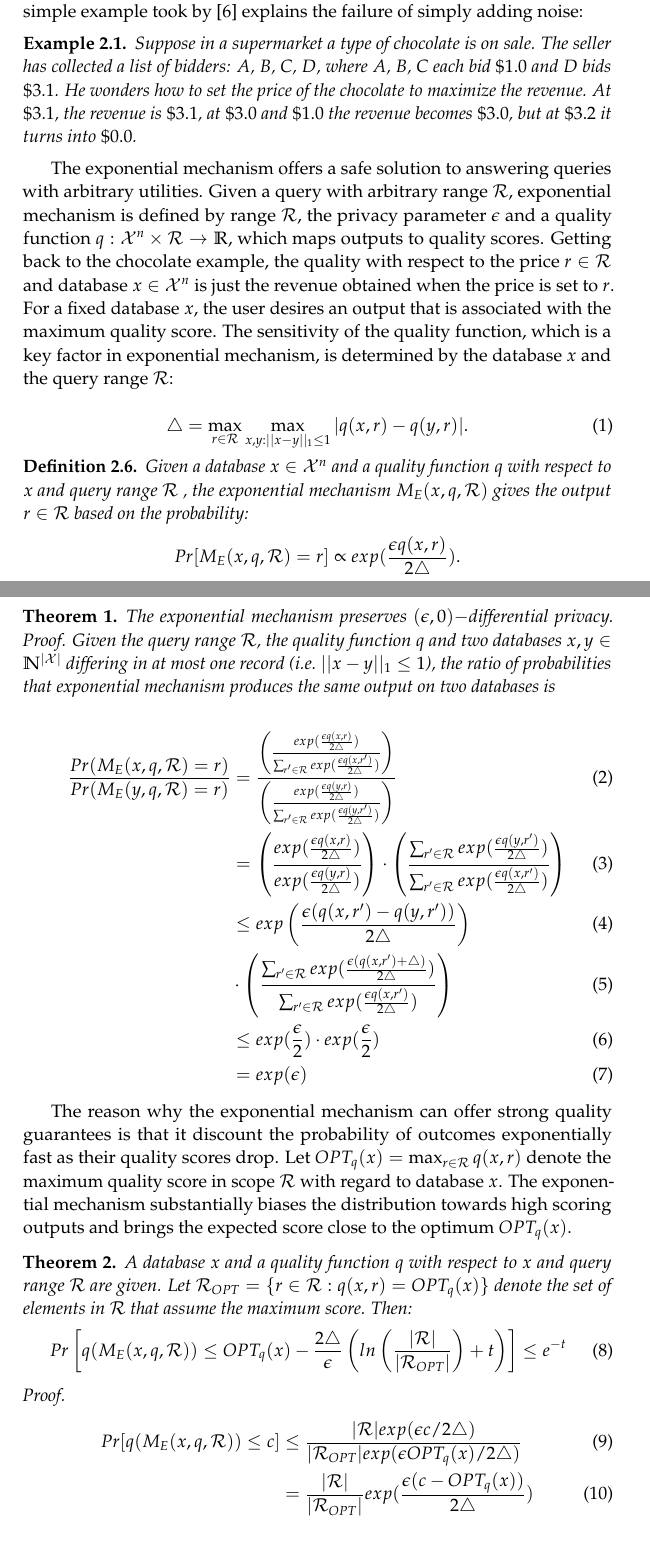
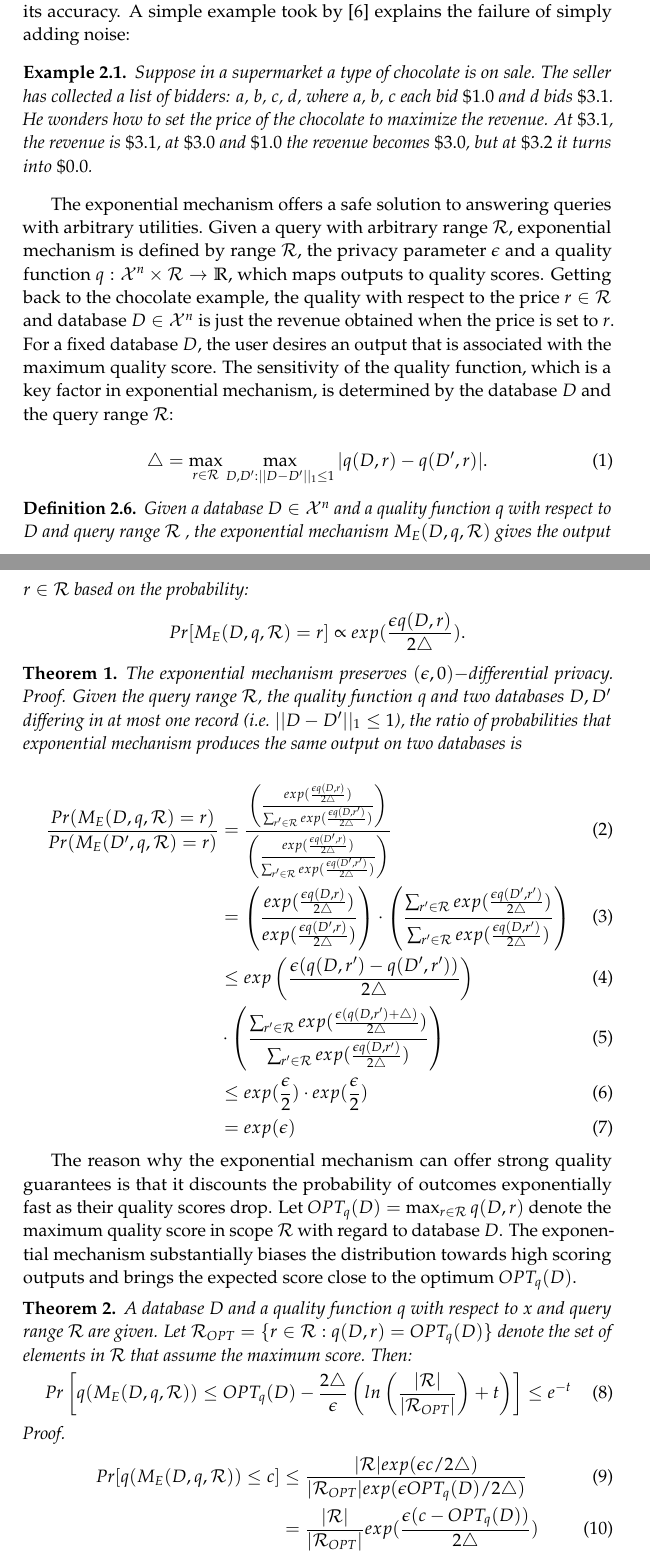
Before and after one commit to zlthinker/Survey_on_Differential_Privacy, a LaTeX paper (essay_2.tex): two parts of pages 5 and 6 of 13, joined at a grey line, cut so that both start at the same text. Compiled offline with pdfLaTeX.

Commit message:
* fix typos

```diff
--- a/essay_2.tex
+++ b/essay_2.tex
@@ -207,55 +207,55 @@ The probability density function of $M(D)$ is
 So it concludes that laplace mechanism yields $\epsilon - differential \ privacy$
 
 \subsection{Exponential Mechanism}
-Laplace mechanism is applied to query responses which are appropriately measured on the same scale or in the same units and to which certain magnitude of noise of this scale or units is added. On the contrary, exponential mechanism is first proposed by \cite{mcsherry2007mechanism} for the situations  in which we wish to choose the "best" response. Following the old scheme by adding noise directly to the computed quantity would completely destroy its accuracy. A simple example took by \cite{dwork2014algorithmic} explains the failure of simply adding noise:
+Laplace mechanism is applied to query responses which are appropriately measured on the same scale or in the same units and to which certain magnitude of noise of this scale or units is added. On the contrary, exponential mechanism is first proposed by McSherry \etal \cite{mcsherry2007mechanism} for the situations  in which we wish to choose the "best" response. Following the old scheme by adding noise directly to the computed quantity would completely destroy its accuracy. A simple example took by \cite{dwork2014algorithmic} explains the failure of simply adding noise:
 
 \begin{example}
-Suppose in a supermarket a type of chocolate is on sale. The seller has collected a list of bidders: $A$, $B$, $C$, $D$, where $A$, $B$, $C$ each bid $\$1.0$ and $D$ bids $\$3.1$. He wonders how to set the price of the chocolate to maximize the revenue. At $\$3.1$, the revenue is $\$3.1$, at $\$3.0$ and $\$1.0$ the revenue becomes $\$3.0$, but at $\$3.2$ it turns into $\$0.0$.
+Suppose in a supermarket a type of chocolate is on sale. The seller has collected a list of bidders: $a$, $b$, $c$, $d$, where $a$, $b$, $c$ each bid $\$1.0$ and $d$ bids $\$3.1$. He wonders how to set the price of the chocolate to maximize the revenue. At $\$3.1$, the revenue is $\$3.1$, at $\$3.0$ and $\$1.0$ the revenue becomes $\$3.0$, but at $\$3.2$ it turns into $\$0.0$.
 \end{example}
 
-The exponential mechanism offers a safe solution to answering queries with arbitrary utilities. Given a query with arbitrary range $\mathcal{R}$, exponential mechanism is defined by range $\mathcal{R}$, the privacy parameter $\epsilon$ and a quality function $q:\mathcal{X}^n \times \mathcal{R} \rightarrow \mathbb{R}$, which maps outputs to quality scores. Getting back to the chocolate example, the quality with respect to the price $r\in \mathcal{R}$ and database $x \in  \mathcal{X}^n $ is just the revenue obtained when the price is set to $r$. For a fixed database $x$, the user desires an output that is associated with the maximum quality score. The sensitivity of the quality function, which is a key factor in exponential mechanism, is determined by the database $x$ and the query range $\mathcal{R}$:
+The exponential mechanism offers a safe solution to answering queries with arbitrary utilities. Given a query with arbitrary range $\mathcal{R}$, exponential mechanism is defined by range $\mathcal{R}$, the privacy parameter $\epsilon$ and a quality function $q:\mathcal{X}^n \times \mathcal{R} \rightarrow \mathbb{R}$, which maps outputs to quality scores. Getting back to the chocolate example, the quality with respect to the price $r\in \mathcal{R}$ and database $D \in  \mathcal{X}^n $ is just the revenue obtained when the price is set to $r$. For a fixed database $D$, the user desires an output that is associated with the maximum quality score. The sensitivity of the quality function, which is a key factor in exponential mechanism, is determined by the database $D$ and the query range $\mathcal{R}$:
 
 \begin{equation}
-\triangle = \max_{r \in \mathcal{R}} \max_{x,y:||x-y||_1 \leq 1} |q(x, r)-q(y,r)|.
+\triangle = \max_{r \in \mathcal{R}} \max_{D,D':||D-D'||_1 \leq 1} |q(D, r)-q(D',r)|.
 \end{equation}
 
 \begin{definition}
-Given a database $x \in  \mathcal{X}^n$ and a quality function $q$ with respect to $x$ and query range $\mathcal{R}$ , the exponential mechanism $M_E(x, q, \mathcal{R})$ gives the output $r \in \mathcal{R}$ based on the probability:
-$$Pr[M_E(x, q, \mathcal{R}) = r] \propto exp(\frac{\epsilon q(x, r)}{2\triangle}).$$
+Given a database $D \in  \mathcal{X}^n$ and a quality function $q$ with respect to $D$ and query range $\mathcal{R}$ , the exponential mechanism $M_E(D, q, \mathcal{R})$ gives the output $r \in \mathcal{R}$ based on the probability:
+$$Pr[M_E(D, q, \mathcal{R}) = r] \propto exp(\frac{\epsilon q(D, r)}{2\triangle}).$$
 \end{definition}
 
 \begin{theorem}
 The exponential mechanism preserves $(\epsilon, 0)-$differential privacy.
-\textit{Proof. Given the query range $\mathcal{R}$, the quality function $q$ and two databases $x, y \in \mathbb{N}^{|\mathcal{X}|}$ differing in at most one record (\ie $||x-y||_1 \leq 1$), the ratio of probabilities that exponential mechanism produces the same output on two databases is }
+\textit{Proof. Given the query range $\mathcal{R}$, the quality function $q$ and two databases $D, D'$ differing in at most one record (\ie $||D-D'||_1 \leq 1$), the ratio of probabilities that exponential mechanism produces the same output on two databases is }
 
 \begin{align}
-\frac{Pr(M_E(x, q, \mathcal{R})=r)}{Pr(M_E(y, q, \mathcal{R})=r)} &=
+\frac{Pr(M_E(D, q, \mathcal{R})=r)}{Pr(M_E(D', q, \mathcal{R})=r)} &=
  \frac{
 \left(
-\frac{exp( \frac{\epsilon q(x,r) }{2 \triangle})}{\sum_{r' \in \mathcal{R}} exp( \frac{\epsilon q(x,r') }{2 \triangle})}
+\frac{exp( \frac{\epsilon q(D,r) }{2 \triangle})}{\sum_{r' \in \mathcal{R}} exp( \frac{\epsilon q(D,r') }{2 \triangle})}
 \right)
 }
 {
 \left(
-\frac{exp( \frac{\epsilon q(y,r) }{2 \triangle})}{\sum_{r' \in \mathcal{R}} exp( \frac{\epsilon q(y,r') }{2 \triangle})}
+\frac{exp( \frac{\epsilon q(D',r) }{2 \triangle})}{\sum_{r' \in \mathcal{R}} exp( \frac{\epsilon q(D',r') }{2 \triangle})}
 \right)
 } \\
 &=
 \left(
-\frac{exp( \frac{\epsilon q(x,r) }{2 \triangle})}
-{exp( \frac{\epsilon q(y,r) }{2 \triangle})}
+\frac{exp( \frac{\epsilon q(D,r) }{2 \triangle})}
+{exp( \frac{\epsilon q(D',r) }{2 \triangle})}
 \right)
 \cdot
 \left(
-\frac{\sum_{r' \in \mathcal{R}} exp( \frac{\epsilon q(y,r') }{2 \triangle})}{\sum_{r' \in \mathcal{R}} exp( \frac{\epsilon q(x,r') }{2 \triangle})}
+\frac{\sum_{r' \in \mathcal{R}} exp( \frac{\epsilon q(D',r') }{2 \triangle})}{\sum_{r' \in \mathcal{R}} exp( \frac{\epsilon q(D,r') }{2 \triangle})}
 \right) \\
 & \leq exp \left(
-\frac{\epsilon (q(x, r') - q(y, r') )}{2 \triangle}
+\frac{\epsilon (q(D, r') - q(D', r') )}{2 \triangle}
 \right) \\
 & \cdot
 \left(
-\frac{\sum_{r' \in \mathcal{R}} exp( \frac{\epsilon (q(x,r')+\triangle) }{2 \triangle})}
-{\sum_{r' \in \mathcal{R}} exp( \frac{\epsilon q(x,r') }{2 \triangle})}
+\frac{\sum_{r' \in \mathcal{R}} exp( \frac{\epsilon (q(D,r')+\triangle) }{2 \triangle})}
+{\sum_{r' \in \mathcal{R}} exp( \frac{\epsilon q(D,r') }{2 \triangle})}
 \right) \\
 & \leq exp(\frac{\epsilon}{2}) \cdot exp(\frac{\epsilon}{2})
  \\
@@ -264,13 +264,13 @@ The exponential mechanism preserves $(\epsilon, 0)-$differential privacy.
 \end{theorem}
 
 
-The reason why the exponential mechanism can offer strong quality guarantees is that it discount the probability of outcomes exponentially fast as their quality scores drop. Let $OPT_q(x) = \max_{r \in \mathcal{R}} q(x, r)$ denote the maximum quality score in scope $\mathcal{R}$ with regard to database $x$. The exponential mechanism substantially biases the distribution towards high scoring outputs and brings the expected score close to the optimum $OPT_q(x)$.
+The reason why the exponential mechanism can offer strong quality guarantees is that it discounts the probability of outcomes exponentially fast as their quality scores drop. Let $OPT_q(D) = \max_{r \in \mathcal{R}} q(D, r)$ denote the maximum quality score in scope $\mathcal{R}$ with regard to database $D$. The exponential mechanism substantially biases the distribution towards high scoring outputs and brings the expected score close to the optimum $OPT_q(D)$.
 
 \begin{theorem}
-A database $x$ and a quality function $q$ with respect to $x$ and query range $\mathcal{R}$ are given. Let $\mathcal{R}_{OPT} =\{r \in \mathcal{R}: q(x, r) = OPT_q(x) \}$ denote the set of elements in $\mathcal{R}$ that assume the maximum score. Then:
+A database $D$ and a quality function $q$ with respect to $x$ and query range $\mathcal{R}$ are given. Let $\mathcal{R}_{OPT} =\{r \in \mathcal{R}: q(D, r) = OPT_q(D) \}$ denote the set of elements in $\mathcal{R}$ that assume the maximum score. Then:
 \begin{equation}
-Pr \left[q(M_E(x, q, \mathcal{R}))
-\leq OPT_q(x) - \frac{2\triangle}{\epsilon}
+Pr \left[q(M_E(D, q, \mathcal{R}))
+\leq OPT_q(D) - \frac{2\triangle}{\epsilon}
 \left(
 ln \left( \frac{|\mathcal{R}|}{|\mathcal{R}_{OPT}|} \right) + t
 \right) \right]
@@ -278,14 +278,14 @@ ln \left( \frac{|\mathcal{R}|}{|\mathcal{R}_{OPT}|} \right) + t
 \end{equation}
 \textit{Proof. }
 \begin{align}  \label{eq:proof2}
-Pr[q(M_E(x, q, \mathcal{R})) \leq c]
+Pr[q(M_E(D, q, \mathcal{R})) \leq c]
 & \leq \frac{
 |\mathcal{R}| exp(\epsilon c / 2 \triangle)
 }{
-|\mathcal{R}_{OPT}| exp(\epsilon OPT_q(x) / 2 \triangle)
+|\mathcal{R}_{OPT}| exp(\epsilon OPT_q(D) / 2 \triangle)
 } \\
 &= \frac{|\mathcal{R}| }{ | \mathcal{R}_{OPT} | }
 exp(
-\frac{\epsilon ( c - OPT_q(x)  ) }{2 \triangle}
+\frac{\epsilon ( c - OPT_q(D)  ) }{2 \triangle}
 )
 \end{align}
```
Also changed, not shown: essay_2.pdf, essay_2.tex (19 more changed lines), 2 other files.
